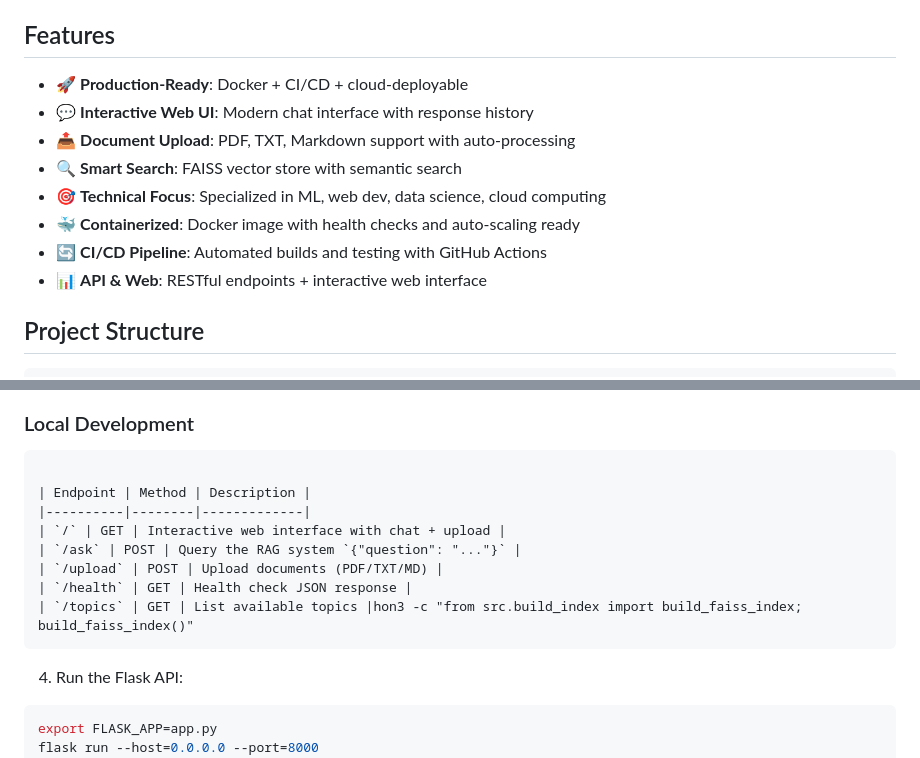
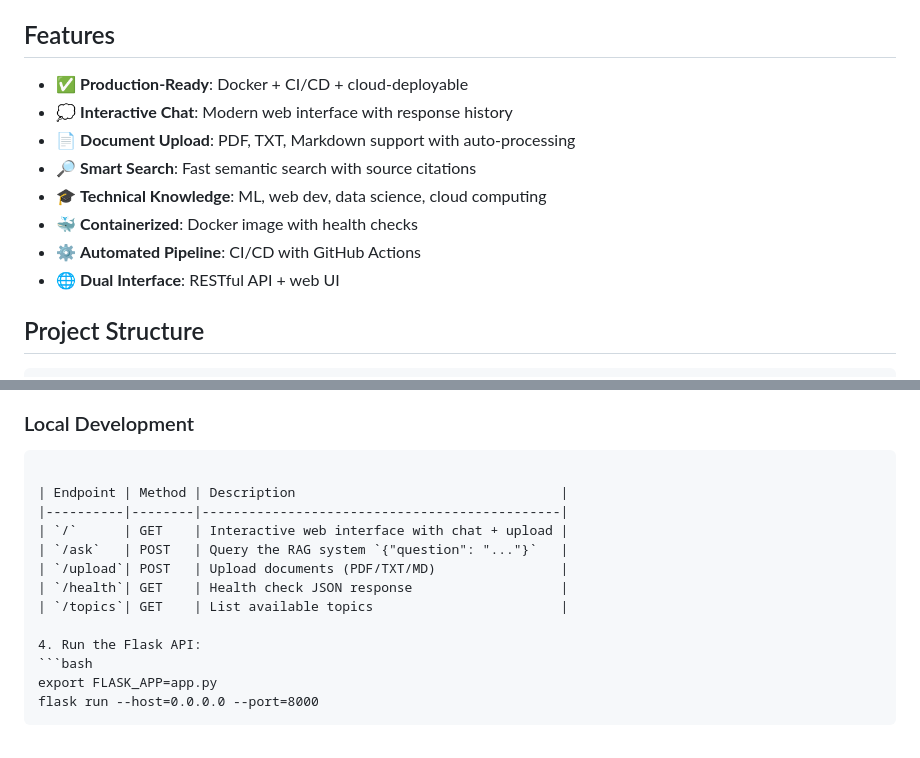
Before and after one commit to tbhatti211-wq/rag-deployment, a Markdown page: README.md, 2 parts joined by grey strips. Rendered like a GitHub page.

Commit message:
changes to readmne

````diff
--- a/README.md
+++ b/README.md
@@ -4,14 +4,14 @@ Production-ready Retrieval-Augmented Generation (RAG) system with web interface,
 
 ## Features
 
-- 🚀 **Production-Ready**: Docker + CI/CD + cloud-deployable
-- 💬 **Interactive Web UI**: Modern chat interface with response history
-- 📤 **Document Upload**: PDF, TXT, Markdown support with auto-processing
-- 🔍 **Smart Search**: FAISS vector store with semantic search
-- 🎯 **Technical Focus**: Specialized in ML, web dev, data science, cloud computing
-- 🐳 **Containerized**: Docker image with health checks and auto-scaling ready
-- 🔄 **CI/CD Pipeline**: Automated builds and testing with GitHub Actions
-- 📊 **API & Web**: RESTful endpoints + interactive web interface
+- ✅ **Production-Ready**: Docker + CI/CD + cloud-deployable
+- 💭 **Interactive Chat**: Modern web interface with response history
+- 📄 **Document Upload**: PDF, TXT, Markdown support with auto-processing
+- 🔎 **Smart Search**: Fast semantic search with source citations
+- 🎓 **Technical Knowledge**: ML, web dev, data science, cloud computing
+- 🐳 **Containerized**: Docker image with health checks
+- ⚙️ **Automated Pipeline**: CI/CD with GitHub Actions
+- 🌐 **Dual Interface**: RESTful API + web UI
 
 ## Project Structure
 
@@ -70,14 +70,13 @@ docker run -d -p 8000:8000 --name rag-api \
 ### Local Development
 ```API Endpoints
 
-| Endpoint | Method | Description |
-|----------|--------|-------------|
-| `/` | GET | Interactive web interface with chat + upload |
-| `/ask` | POST | Query the RAG system `{"question": "..."}` |
-| `/upload` | POST | Upload documents (PDF/TXT/MD) |
-| `/health` | GET | Health check JSON response |
-| `/topics` | GET | List available topics |hon3 -c "from src.build_index import build_faiss_index; build_faiss_index()"
-```
+| Endpoint | Method | Description                                  |
+|----------|--------|----------------------------------------------|
+| `/`      | GET    | Interactive web interface with chat + upload |
+| `/ask`   | POST   | Query the RAG system `{"question": "..."}`   |
+| `/upload`| POST   | Upload documents (PDF/TXT/MD)                |
+| `/health`| GET    | Health check JSON response                   |
+| `/topics`| GET    | List available topics                        |
 
 4. Run the Flask API:
 ```bash
````
